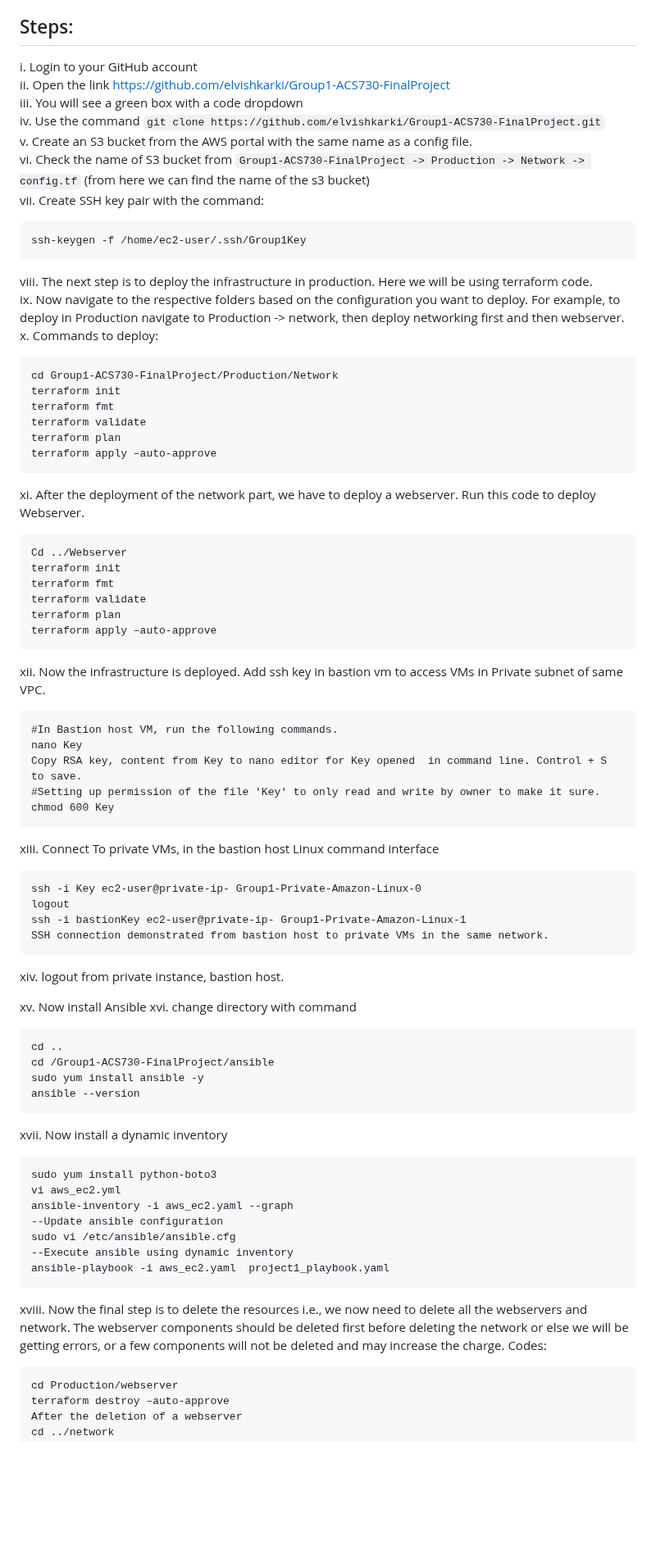
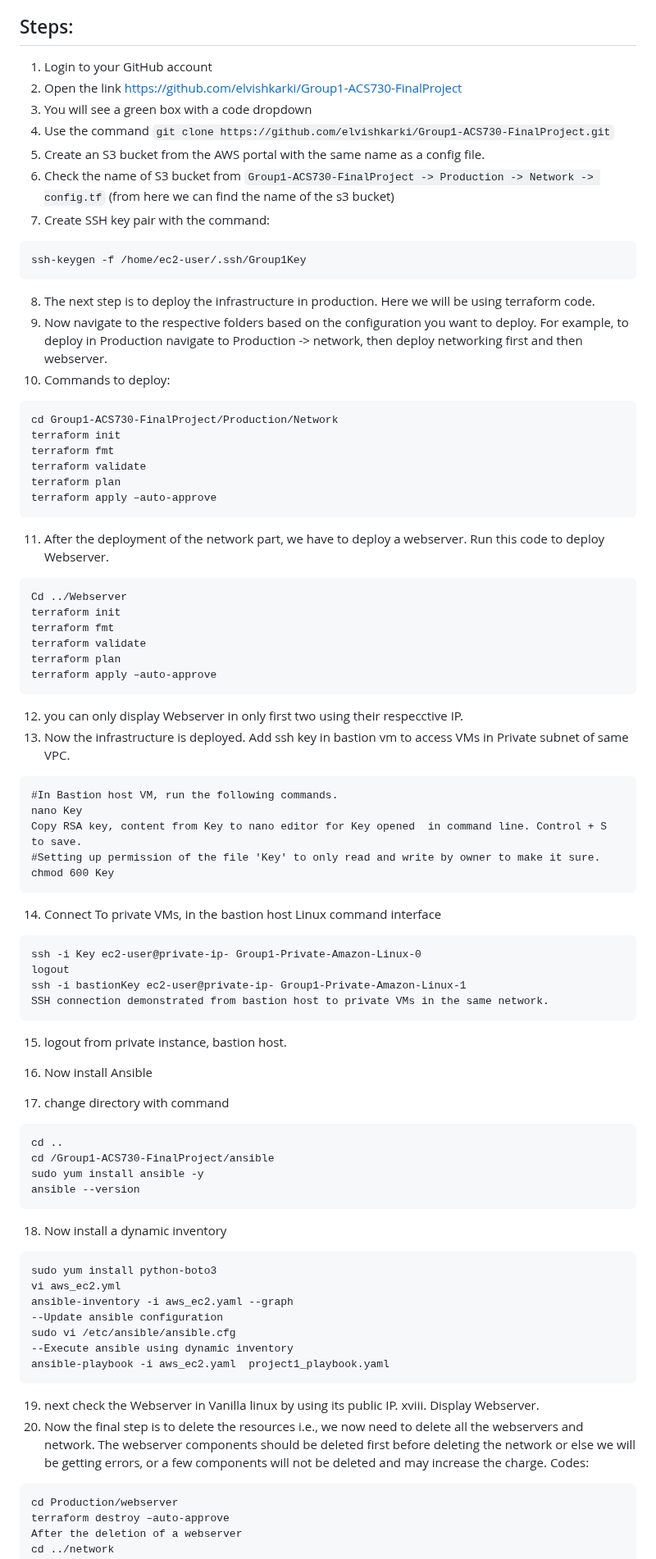
Before and after one commit to elvishkarki/ACS730-Group1-Project, a Markdown page: README.md, the part around the change. Shown at 82% size. Rendered like a GitHub page; blank space fills up the shorter version.

````diff
--- a/README.md
+++ b/README.md
@@ -18,19 +18,19 @@ READme
 - We will learn to apply security measures by implementing preventive and detective security controls.
 
 ## Steps:
-i. Login to your GitHub account
-ii. Open the link [https://github.com/elvishkarki/Group1-ACS730-FinalProject](https://github.com/elvishkarki/Group1-ACS730-FinalProject)
-iii. You will see a green box with a code dropdown
-iv. Use the command `git clone https://github.com/elvishkarki/Group1-ACS730-FinalProject.git`
-v. Create an S3 bucket from the AWS portal with the same name as a config file.
-vi. Check the name of S3 bucket from `Group1-ACS730-FinalProject -> Production -> Network -> config.tf` (from here we can find the name of the s3 bucket)
-vii. Create SSH key pair with the command:
+1. Login to your GitHub account
+2.  Open the link [https://github.com/elvishkarki/Group1-ACS730-FinalProject](https://github.com/elvishkarki/Group1-ACS730-FinalProject)
+3. You will see a green box with a code dropdown
+4. Use the command `git clone https://github.com/elvishkarki/Group1-ACS730-FinalProject.git`
+5. Create an S3 bucket from the AWS portal with the same name as a config file.
+6. Check the name of S3 bucket from `Group1-ACS730-FinalProject -> Production -> Network -> config.tf` (from here we can find the name of the s3 bucket)
+7.  Create SSH key pair with the command:
 ```
 ssh-keygen -f /home/ec2-user/.ssh/Group1Key
 ```
-viii. The next step is to deploy the infrastructure in production. Here we will be using terraform code.
-ix. Now navigate to the respective folders based on the configuration you want to deploy. For example, to deploy in Production navigate to Production -> network, then deploy networking first and then webserver.
-x. Commands to deploy:
+8. The next step is to deploy the infrastructure in production. Here we will be using terraform code.
+9. Now navigate to the respective folders based on the configuration you want to deploy. For example, to deploy in Production navigate to Production -> network, then deploy networking first and then webserver.
+10. Commands to deploy:
 ```
 cd Group1-ACS730-FinalProject/Production/Network
 terraform init
@@ -39,7 +39,7 @@ terraform validate
 terraform plan
 terraform apply –auto-approve
 ```
-xi. After the deployment of the network part, we have to deploy a webserver. Run this code to deploy Webserver.
+11. After the deployment of the network part, we have to deploy a webserver. Run this code to deploy Webserver.
 ```
 Cd ../Webserver
 terraform init
@@ -48,7 +48,8 @@ terraform validate
 terraform plan
 terraform apply –auto-approve
 ```
-xii. Now the infrastructure is deployed. Add ssh key in bastion vm to access VMs in Private subnet of same VPC.
+12. you can only display Webserver in only first two using their respecctive IP.
+13. Now the infrastructure is deployed. Add ssh key in bastion vm to access VMs in Private subnet of same VPC.
 ```
 #In Bastion host VM, run the following commands.
 nano Key
@@ -56,7 +57,7 @@ Copy RSA key, content from Key to nano editor for Key opened  in command line. C
 #Setting up permission of the file 'Key' to only read and write by owner to make it sure.
 chmod 600 Key
 ```
-xiii. Connect To private VMs, in the bastion host Linux command interface
+14. Connect To private VMs, in the bastion host Linux command interface
 ```
 ssh -i Key ec2-user@private-ip- Group1-Private-Amazon-Linux-0
 logout
@@ -64,17 +65,17 @@ ssh -i bastionKey ec2-user@private-ip- Group1-Private-Amazon-Linux-1
 SSH connection demonstrated from bastion host to private VMs in the same network.
 ```
 
-xiv. logout from private instance, bastion host.
+15. logout from private instance, bastion host.
 
-xv. Now install Ansible
-xvi. change directory with command
+16. Now install Ansible
+17. change directory with command
 ```
 cd ..
 cd /Group1-ACS730-FinalProject/ansible
 sudo yum install ansible -y
 ansible --version
 ```
-xvii. Now install a dynamic inventory
+18. Now install a dynamic inventory
 ```
 sudo yum install python-boto3
 vi aws_ec2.yml
@@ -84,7 +85,9 @@ sudo vi /etc/ansible/ansible.cfg
 --Execute ansible using dynamic inventory
 ansible-playbook -i aws_ec2.yaml  project1_playbook.yaml
 ```
-xviii. Now the final step is to delete the resources i.e., we now need to delete all the webservers and network. The webserver components should be deleted first before deleting the network or else we will be getting errors, or a few components will not be deleted and may increase the charge.
+19. next check the Webserver in Vanilla linux by using its public IP.
+xviii. Display Webserver.
+20. Now the final step is to delete the resources i.e., we now need to delete all the webservers and network. The webserver components should be deleted first before deleting the network or else we will be getting errors, or a few components will not be deleted and may increase the charge.
 Codes:
 ```
 cd Production/webserver
````
